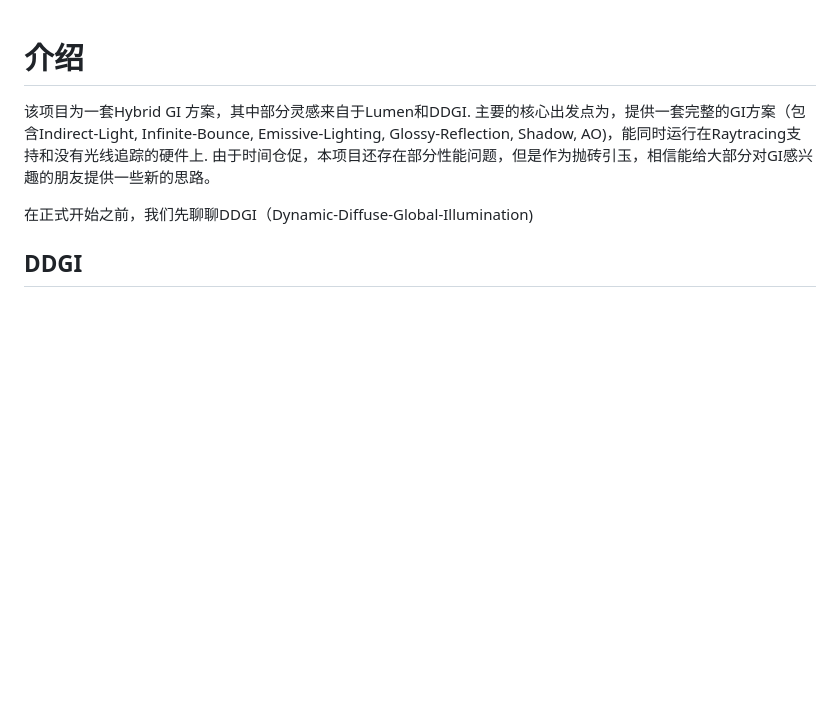
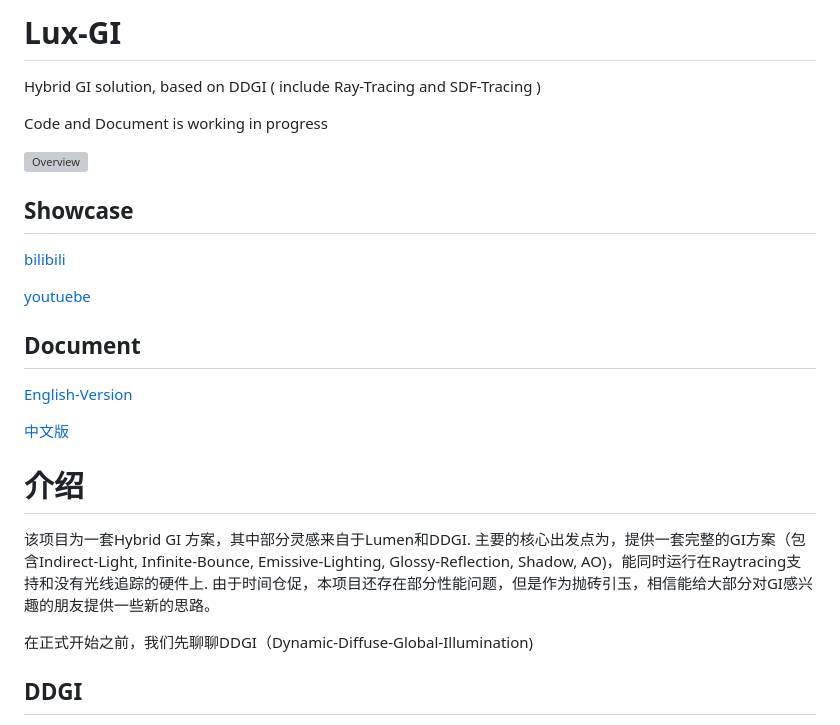
Before and after one commit to flwmxd/LuxGI, a Markdown page: README.md, the part around the change printed below. GitHub-like rendering; blank space fills up the shorter version; grey boxes are pictures that could not be loaded.

```diff
--- a/README.md
+++ b/README.md
@@ -1,3 +1,24 @@
+# Lux-GI
+
+Hybrid GI solution, based on DDGI ( include  Ray-Tracing and SDF-Tracing )
+
+Code and Document is working in progress
+
+![Overview](./images/overview.png)
+
+## Showcase
+
+[bilibili](https://www.bilibili.com/video/BV1NM411y7sv/)
+
+[youtuebe](https://www.youtube.com/watch?v=RfRbWnsdwx0)
+
+## Document
+
+[English-Version](./English.md)
+
+[中文版](./Chinese.md)
+
+
 # 介绍
 
 该项目为一套Hybrid GI 方案，其中部分灵感来自于Lumen和DDGI. 主要的核心出发点为，提供一套完整的GI方案（包含Indirect-Light, Infinite-Bounce, Emissive-Lighting, Glossy-Reflection, Shadow, AO)，能同时运行在Raytracing支持和没有光线追踪的硬件上. 由于时间仓促，本项目还存在部分性能问题，但是作为抛砖引玉，相信能给大部分对GI感兴趣的朋友提供一些新的思路。
```
Also changed, not shown: other parts of README.md (+2 -2 lines).
